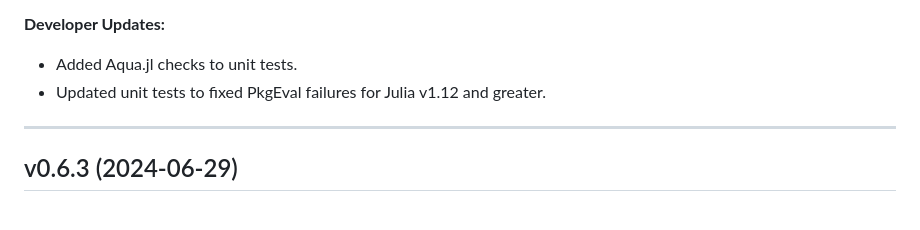
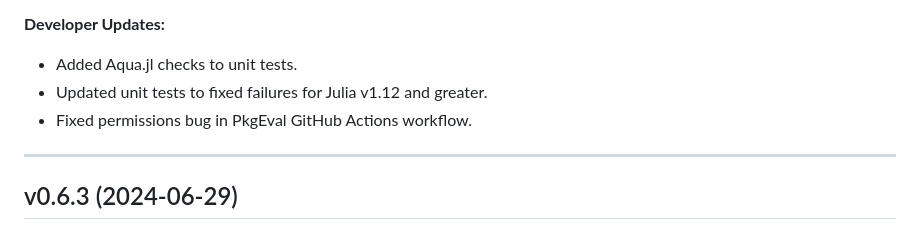
Before and after one commit to velexi-research/TestTools.jl, a Markdown page: NEWS.md, the part around the change printed below. Rendered like a GitHub page.

Commit message:
Update release notes.

```diff
--- a/NEWS.md
+++ b/NEWS.md
@@ -9,7 +9,8 @@ v0.6.4 (2025-02-19)
 
 **Developer Updates:**
 - Added Aqua.jl checks to unit tests.
-- Updated unit tests to fixed PkgEval failures for Julia v1.12 and greater.
+- Updated unit tests to fixed failures for Julia v1.12 and greater.
+- Fixed permissions bug in PkgEval GitHub Actions workflow.
 
 --------------------------------------------------------------------------------------------
 v0.6.3 (2024-06-29)
```
Also changed, not shown: other parts of NEWS.md (+1 -1 lines).
